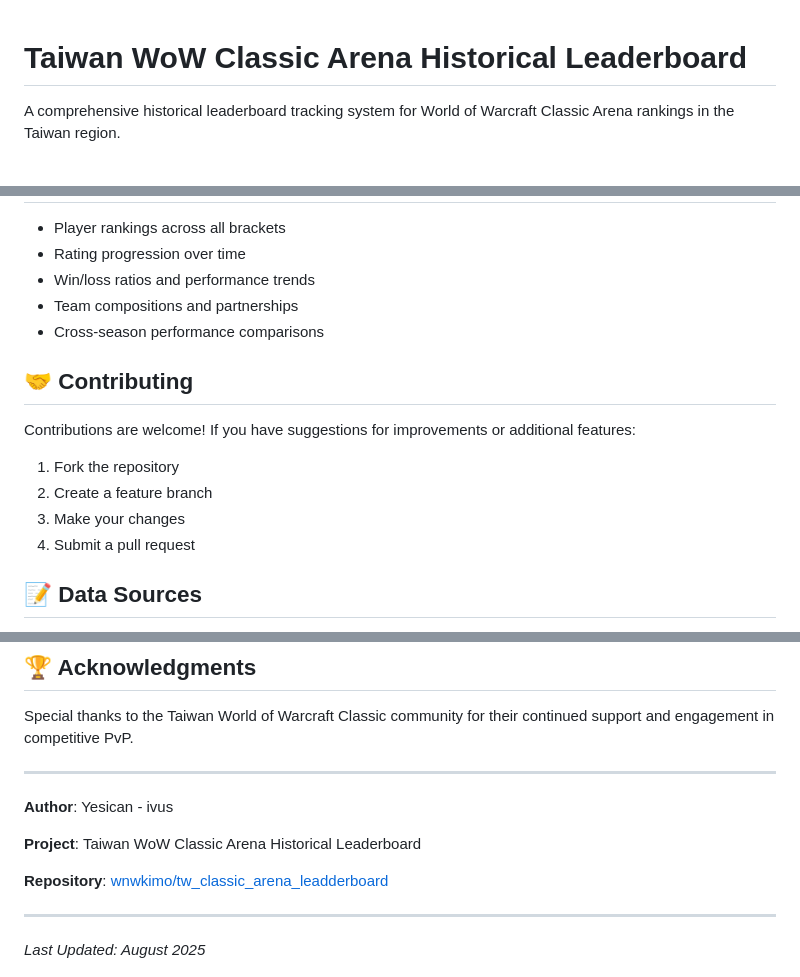
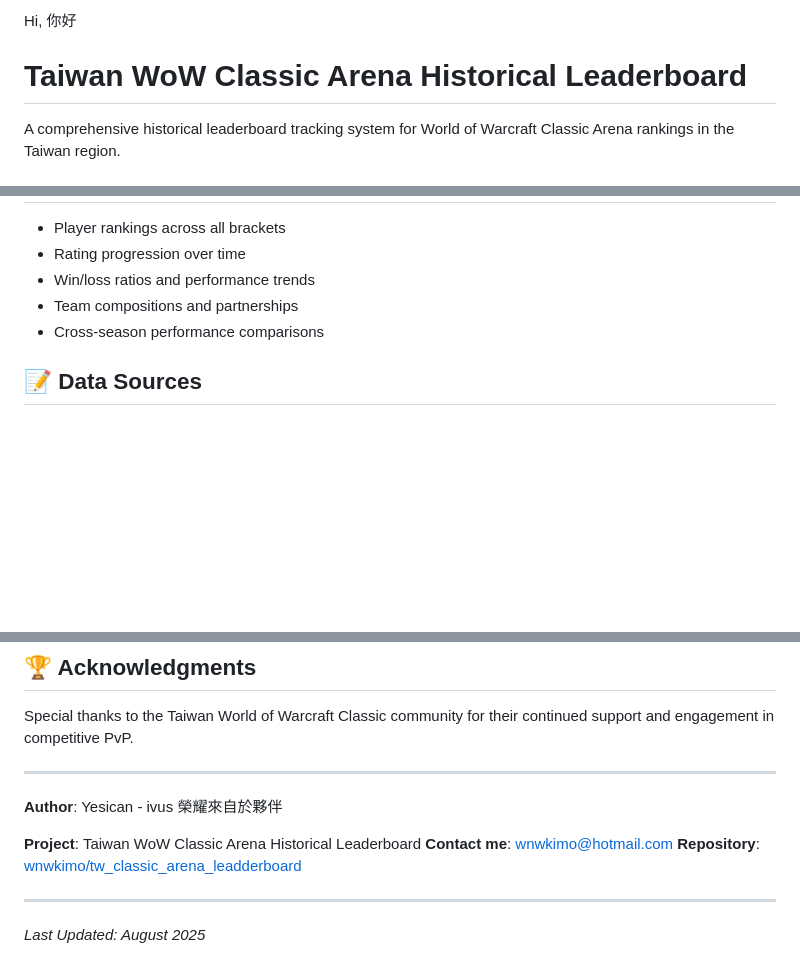
Before and after one commit to wnwkimo/wnwkimo.github.io, a Markdown page: README.md, 3 parts joined by grey strips. GitHub-like rendering; blank space fills up the shorter version.

Commit message:
Update README.md informaiton

```diff
--- a/README.md
+++ b/README.md
@@ -1,3 +1,4 @@
+Hi, 你好
 # Taiwan WoW Classic Arena Historical Leaderboard
 
 A comprehensive historical leaderboard tracking system for World of Warcraft Classic Arena rankings in the Taiwan region.
@@ -53,15 +54,6 @@ The leaderboard data is regularly updated to reflect the most current informatio
 - Team compositions and partnerships
 - Cross-season performance comparisons
 
-## 🤝 Contributing
-
-Contributions are welcome! If you have suggestions for improvements or additional features:
-
-1. Fork the repository
-2. Create a feature branch
-3. Make your changes
-4. Submit a pull request
-
 ## 📝 Data Sources
 
 All ranking data is sourced from official Blizzard Entertainment leaderboards and verified third-party tracking services to ensure accuracy and completeness.
@@ -80,10 +72,10 @@ Special thanks to the Taiwan World of Warcraft Classic community for their conti
 
 ---
 
-**Author**: Yesican - ivus
+**Author**: Yesican - ivus 榮耀來自於夥伴
 
 **Project**: Taiwan WoW Classic Arena Historical Leaderboard
-
+**Contact me**: wnwkimo@hotmail.com
 **Repository**: [wnwkimo/tw_classic_arena_leadderboard](https://github.com/wnwkimo/tw_classic_arena_leadderboard)
 
 ---
```
